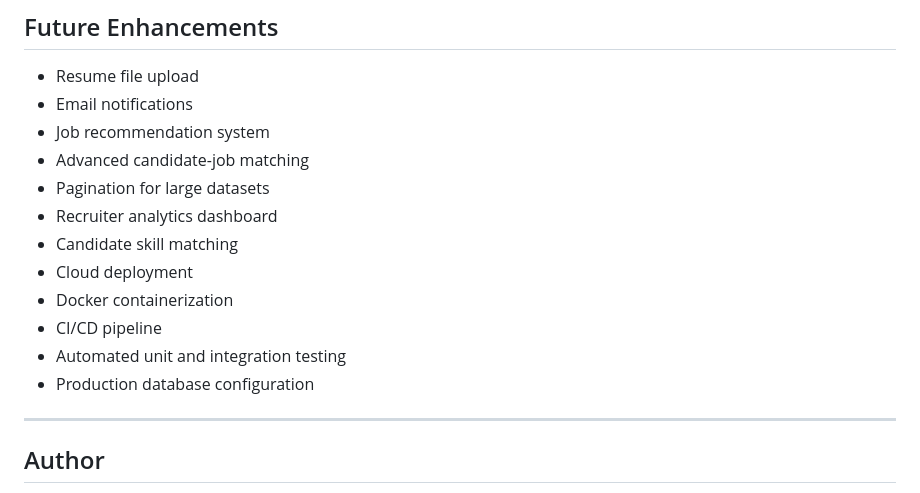
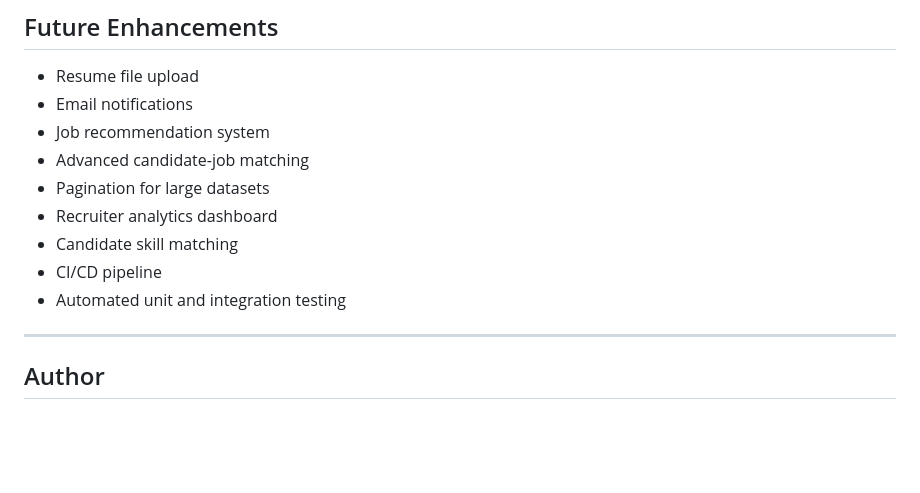
Before and after one commit to Mohan-R-Bodke/jobsphere, a Markdown page: README.md, the part around the change. Drawn GitHub-style; blank space fills up the shorter version.

```diff
--- a/README.md
+++ b/README.md
@@ -509,11 +509,9 @@ It covers:
 * Pagination for large datasets
 * Recruiter analytics dashboard
 * Candidate skill matching
-* Cloud deployment
-* Docker containerization
 * CI/CD pipeline
 * Automated unit and integration testing
-* Production database configuration
+
 
 ---
 
```
